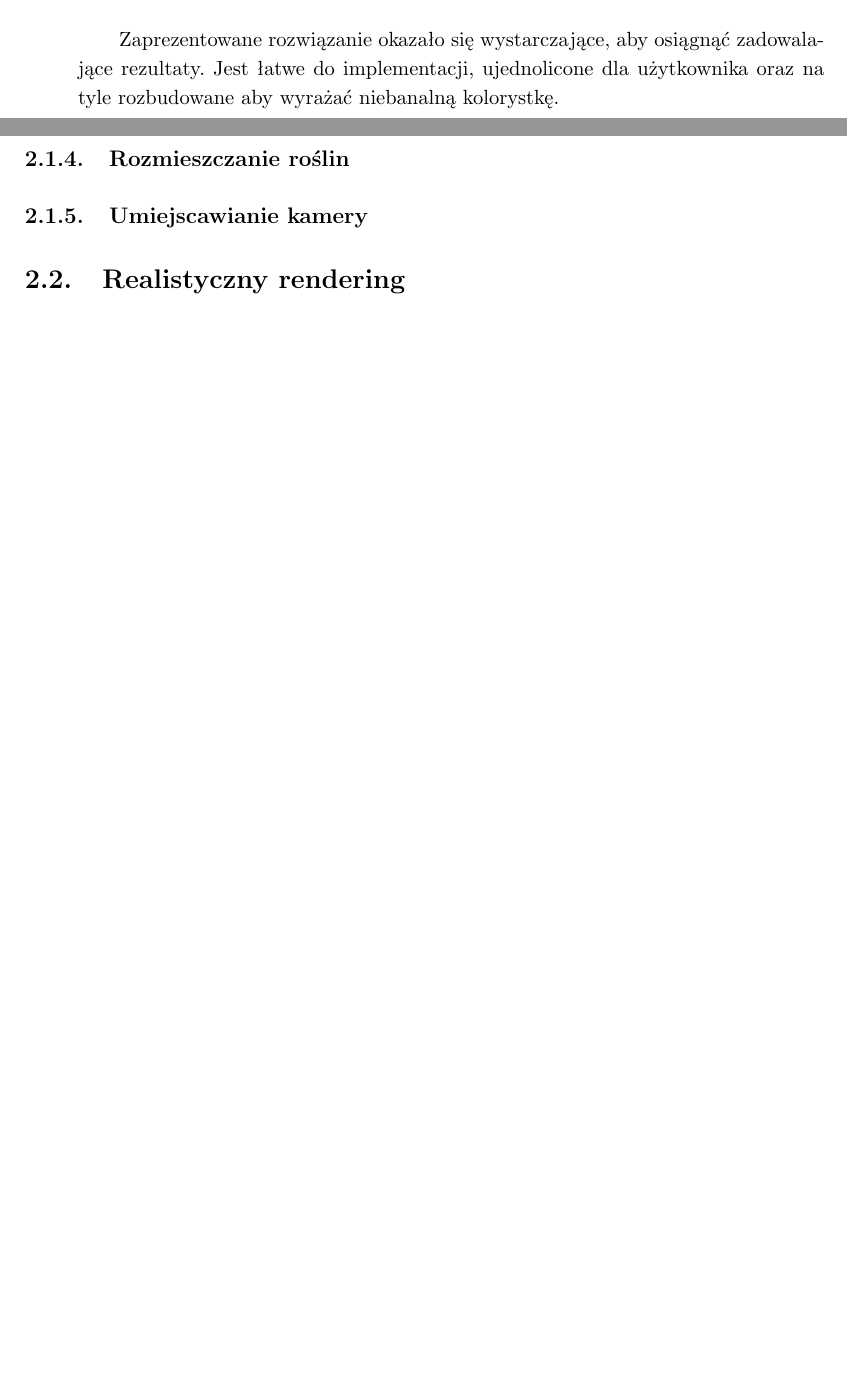
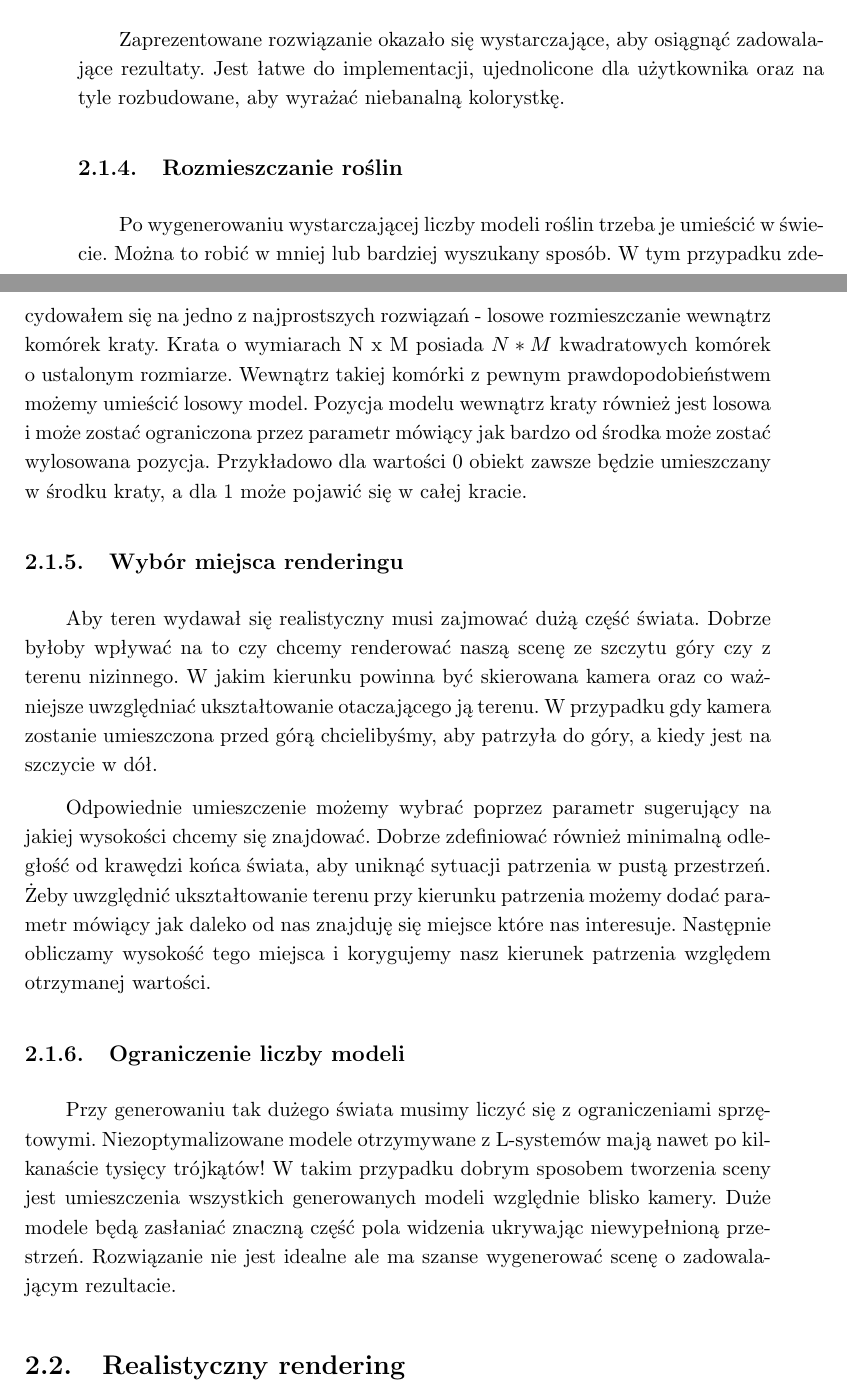
Before and after one commit to bratek20/RPForest, a LaTeX thesis (guide/guide.tex): two parts of pages 15 and 16 of 23, joined at a grey line, cut so that both start at the same text, the shorter picture padded with empty space. Compiled offline with pdfLaTeX.

Commit message:
Camera placement and model number limitations.

```diff
--- a/guide/guide.tex
+++ b/guide/guide.tex
@@ -143,10 +143,19 @@
             groundFactor = (groundEndY - posY) / (groundEndY - rockStartY) \\
             \end{gather*}
 
-            Zaprezentowane rozwiązanie okazało się wystarczające, aby osiągnąć zadowalające rezultaty. Jest łatwe do implementacji, ujednolicone dla użytkownika oraz na tyle rozbudowane aby wyrażać niebanalną kolorystkę.
+            Zaprezentowane rozwiązanie okazało się wystarczające, aby osiągnąć zadowalające rezultaty. Jest łatwe do implementacji, ujednolicone dla użytkownika oraz na tyle rozbudowane, aby wyrażać niebanalną kolorystkę.
 
         \subsection{Rozmieszczanie roślin}
-        \subsection{Umiejscawianie kamery}
+            Po wygenerowaniu wystarczającej liczby modeli roślin trzeba je umieścić w świecie. Można to robić w mniej lub bardziej wyszukany sposób. W tym przypadku zdecydowałem się na jedno z najprostszych rozwiązań - losowe rozmieszczanie wewnątrz komórek kraty. Krata o wymiarach N x M posiada $N * M$ kwadratowych komórek o ustalonym rozmiarze. Wewnątrz takiej komórki z pewnym prawdopodobieństwem możemy umieścić losowy model. Pozycja modelu wewnątrz kraty również jest losowa i może zostać ograniczona przez parametr mówiący jak bardzo od środka może zostać wylosowana pozycja. Przykładowo dla wartości 0 obiekt zawsze będzie umieszczany w środku kraty, a dla 1 może pojawić się w całej kracie.
+
+        \subsection{Wybór miejsca renderingu}
+            Aby teren wydawał się realistyczny musi zajmować dużą część świata. Dobrze byłoby wpływać na to czy chcemy renderować naszą scenę ze szczytu góry czy z terenu nizinnego. W jakim kierunku powinna być skierowana kamera oraz co ważniejsze uwzględniać ukształtowanie otaczającego ją terenu. W przypadku gdy kamera zostanie umieszczona przed górą chcielibyśmy, aby patrzyła do góry, a kiedy jest na szczycie w dół.
+
+            Odpowiednie umieszczenie możemy wybrać poprzez parametr sugerujący na jakiej wysokości chcemy się znajdować. Dobrze zdefiniować również minimalną odległość od krawędzi końca świata, aby uniknąć sytuacji patrzenia w pustą przestrzeń. Żeby uwzględnić ukształtowanie terenu przy kierunku patrzenia możemy dodać parametr mówiący jak daleko od nas znajduję się miejsce które nas interesuje. Następnie obliczamy wysokość tego miejsca i korygujemy nasz kierunek patrzenia względem otrzymanej wartości.
+
+        \subsection{Ograniczenie liczby modeli}
+            Przy generowaniu tak dużego świata musimy liczyć się z ograniczeniami sprzętowymi. Niezoptymalizowane modele otrzymywane z L-systemów mają nawet po kilkanaście tysięcy trójkątów! W takim przypadku dobrym sposobem tworzenia sceny jest umieszczenia wszystkich generowanych modeli względnie blisko kamery. Duże modele będą zasłaniać znaczną część pola widzenia ukrywając niewypełnioną przestrzeń. Rozwiązanie nie jest idealne ale ma szanse wygenerować scenę o zadowalającym rezultacie.
+
     \section{Realistyczny rendering}
         \subsection{Pathtracer}
         \subsection{Niebo}
```
